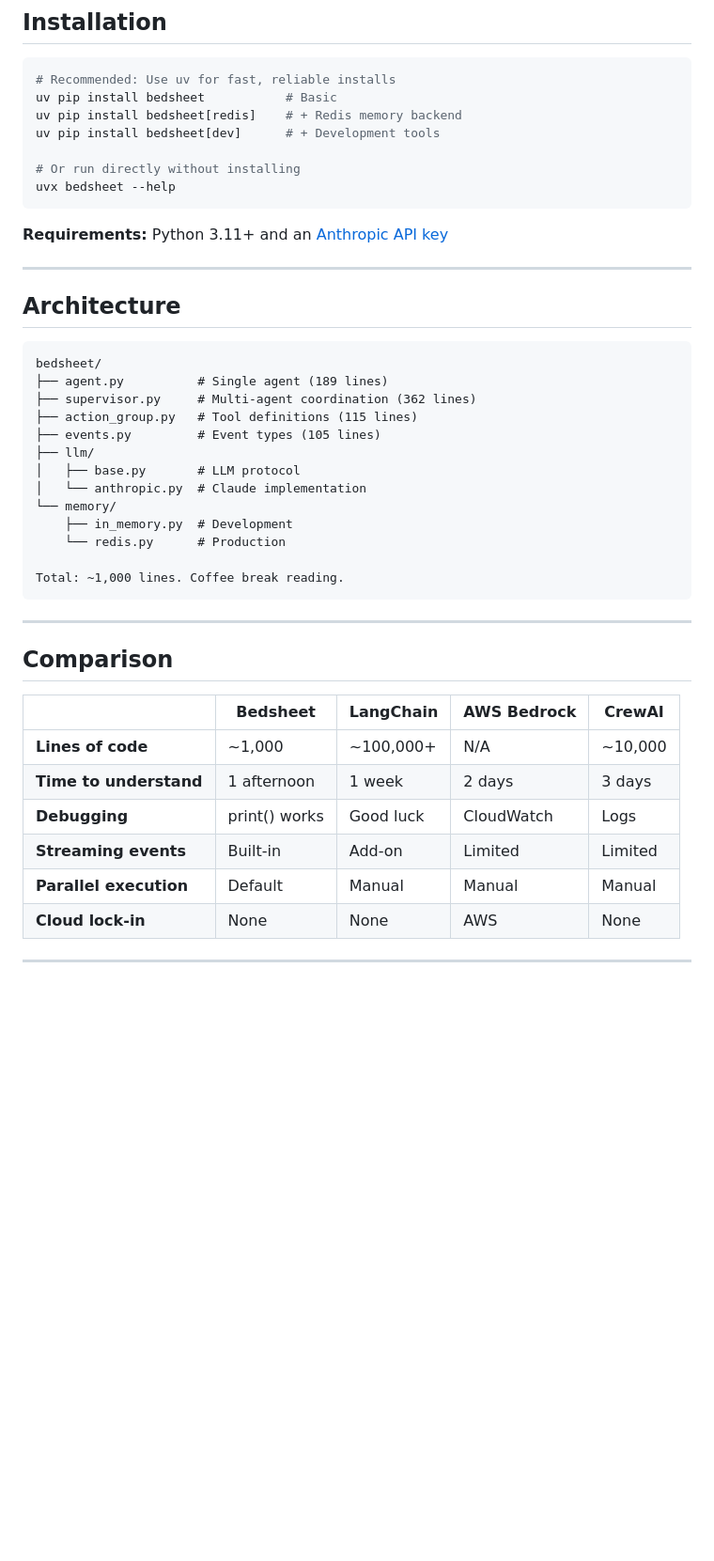
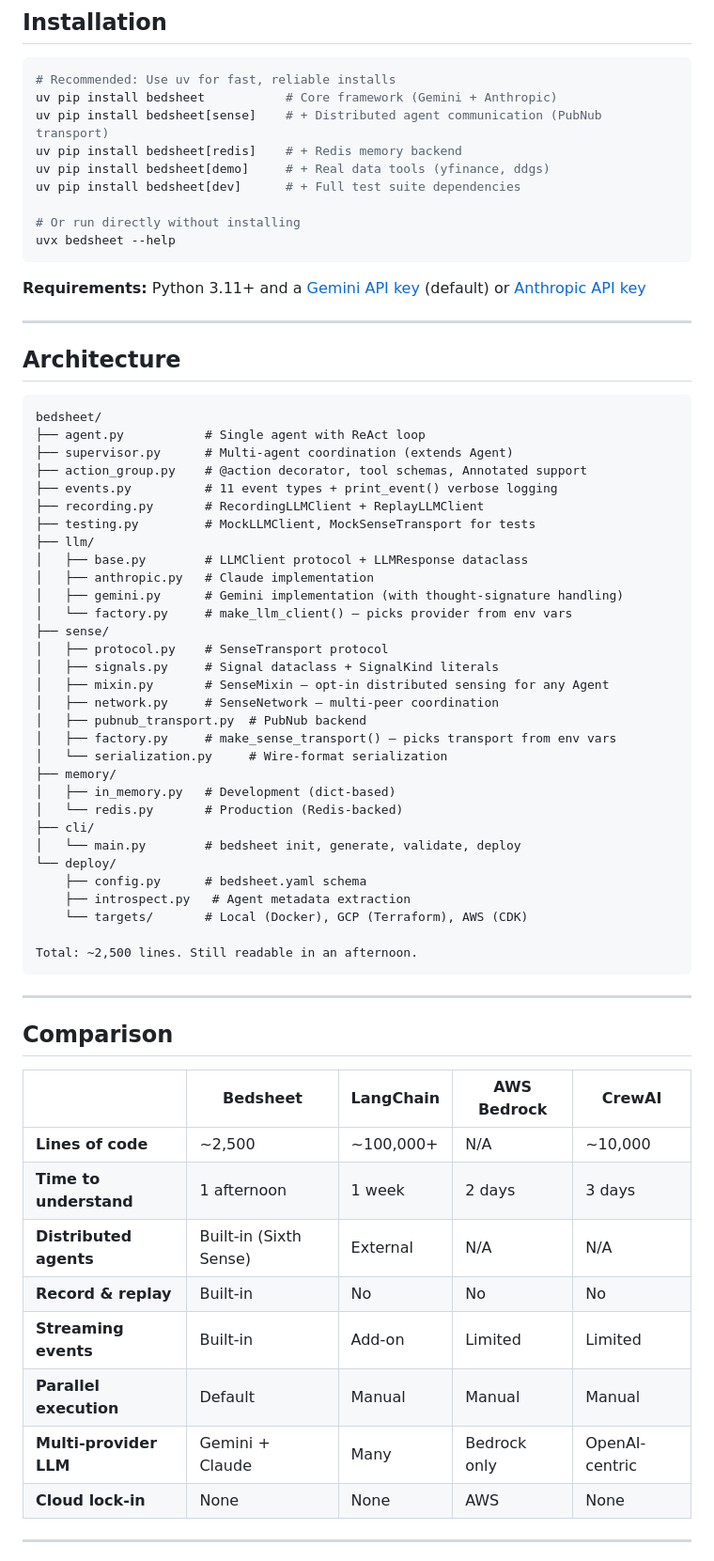
Before and after one commit to sivang/bedsheet, a Markdown page: README.md, the part around one of its changes. Shown at 94% size. Drawn GitHub-style; blank space fills up the shorter version.

````diff
--- a/README.md
+++ b/README.md
@@ -333,15 +431,17 @@ asyncio.run(main())
 
 ```bash
 # Recommended: Use uv for fast, reliable installs
-uv pip install bedsheet           # Basic
+uv pip install bedsheet           # Core framework (Gemini + Anthropic)
+uv pip install bedsheet[sense]    # + Distributed agent communication (PubNub transport)
 uv pip install bedsheet[redis]    # + Redis memory backend
-uv pip install bedsheet[dev]      # + Development tools
+uv pip install bedsheet[demo]     # + Real data tools (yfinance, ddgs)
+uv pip install bedsheet[dev]      # + Full test suite dependencies
 
 # Or run directly without installing
 uvx bedsheet --help
 ```
 
-**Requirements:** Python 3.11+ and an [Anthropic API key](https://console.anthropic.com/)
+**Requirements:** Python 3.11+ and a [Gemini API key](https://aistudio.google.com/apikey) (default) or [Anthropic API key](https://console.anthropic.com/)
 
 ---
 
@@ -349,18 +449,36 @@ uvx bedsheet --help
 
 ```
 bedsheet/
-├── agent.py          # Single agent (189 lines)
-├── supervisor.py     # Multi-agent coordination (362 lines)
-├── action_group.py   # Tool definitions (115 lines)
-├── events.py         # Event types (105 lines)
+├── agent.py           # Single agent with ReAct loop
+├── supervisor.py      # Multi-agent coordination (extends Agent)
+├── action_group.py    # @action decorator, tool schemas, Annotated support
+├── events.py          # 11 event types + print_event() verbose logging
+├── recording.py       # RecordingLLMClient + ReplayLLMClient
+├── testing.py         # MockLLMClient, MockSenseTransport for tests
 ├── llm/
-│   ├── base.py       # LLM protocol
-│   └── anthropic.py  # Claude implementation
-└── memory/
-    ├── in_memory.py  # Development
-    └── redis.py      # Production
+│   ├── base.py        # LLMClient protocol + LLMResponse dataclass
+│   ├── anthropic.py   # Claude implementation
+│   ├── gemini.py      # Gemini implementation (with thought-signature handling)
+│   └── factory.py     # make_llm_client() — picks provider from env vars
+├── sense/
+│   ├── protocol.py    # SenseTransport protocol
+│   ├── signals.py     # Signal dataclass + SignalKind literals
+│   ├── mixin.py       # SenseMixin — opt-in distributed sensing for any Agent
+│   ├── network.py     # SenseNetwork — multi-peer coordination
+│   ├── pubnub_transport.py  # PubNub backend
+│   ├── factory.py     # make_sense_transport() — picks transport from env vars
+│   └── serialization.py     # Wire-format serialization
+├── memory/
+│   ├── in_memory.py   # Development (dict-based)
+│   └── redis.py       # Production (Redis-backed)
+├── cli/
+│   └── main.py        # bedsheet init, generate, validate, deploy
+└── deploy/
+    ├── config.py      # bedsheet.yaml schema
+    ├── introspect.py   # Agent metadata extraction
+    └── targets/       # Local (Docker), GCP (Terraform), AWS (CDK)
 
-Total: ~1,000 lines. Coffee break reading.
+Total: ~2,500 lines. Still readable in an afternoon.
 ```
 
 ---
@@ -369,11 +487,13 @@ Total: ~1,000 lines. Coffee break reading.
 
 | | Bedsheet | LangChain | AWS Bedrock | CrewAI |
 |---|---|---|---|---|
-| **Lines of code** | ~1,000 | ~100,000+ | N/A | ~10,000 |
+| **Lines of code** | ~2,500 | ~100,000+ | N/A | ~10,000 |
 | **Time to understand** | 1 afternoon | 1 week | 2 days | 3 days |
-| **Debugging** | print() works | Good luck | CloudWatch | Logs |
+| **Distributed agents** | Built-in (Sixth Sense) | External | N/A | N/A |
+| **Record & replay** | Built-in | No | No | No |
 | **Streaming events** | Built-in | Add-on | Limited | Limited |
 | **Parallel execution** | Default | Manual | Manual | Manual |
+| **Multi-provider LLM** | Gemini + Claude | Many | Bedrock only | OpenAI-centric |
 | **Cloud lock-in** | None | None | AWS | None |
 
 ---
````
Also changed, not shown: other parts of README.md (+108 -9 lines).
